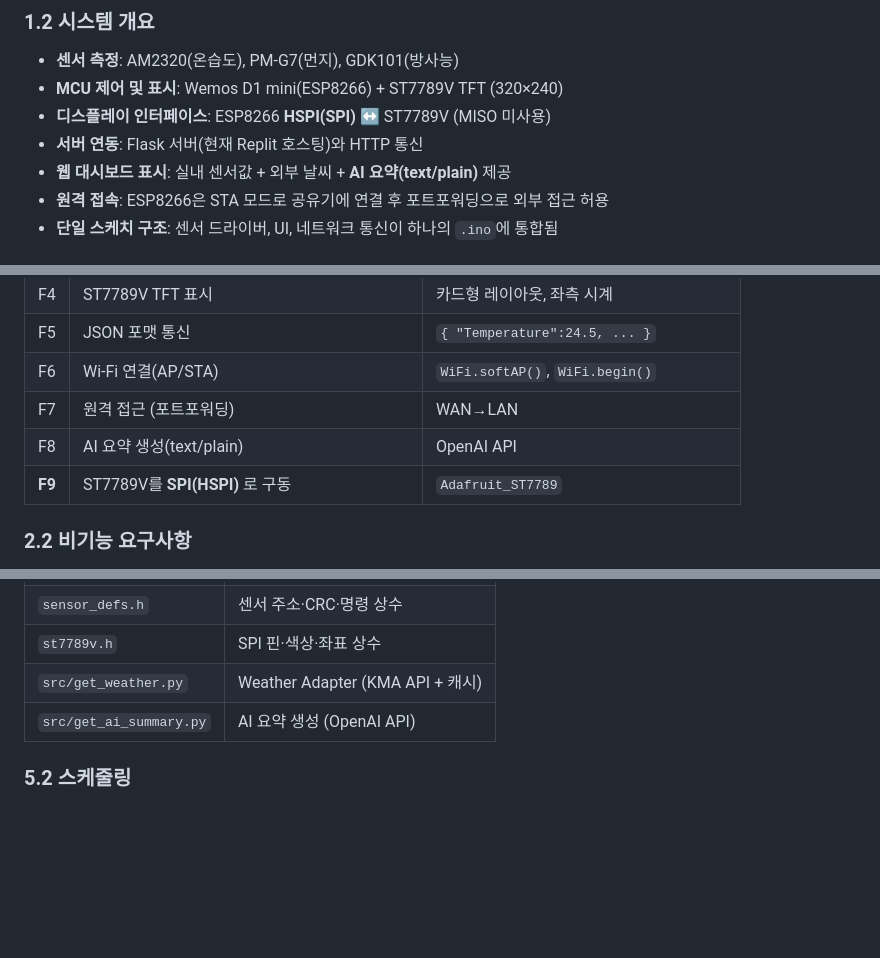
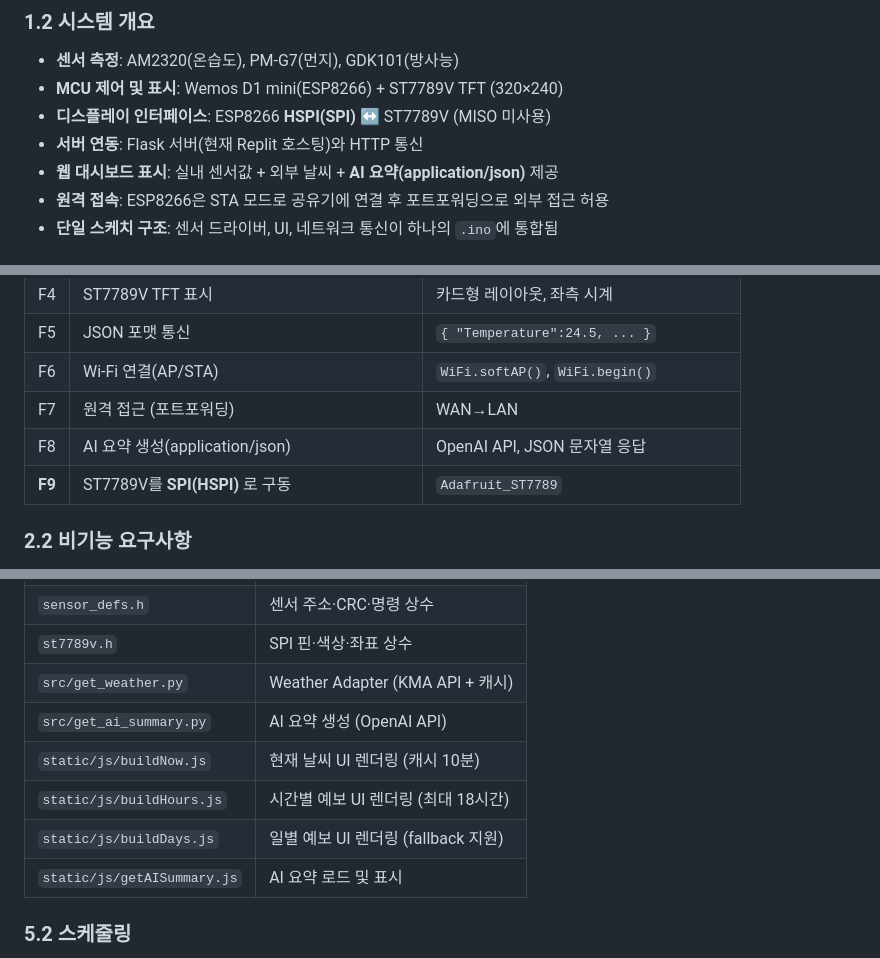
Before and after one commit to si-nyang/esp8266_webserver, a Markdown page: README.md, 3 parts joined by grey strips. Drawn GitHub-style; blank space fills up the shorter version.

```diff
--- a/README.md
+++ b/README.md
@@ -16,7 +16,7 @@
 - **MCU 제어 및 표시**: Wemos D1 mini(ESP8266) + ST7789V TFT (320×240)
 - **디스플레이 인터페이스**: ESP8266 **HSPI(SPI)** ↔ ST7789V (MISO 미사용)
 - **서버 연동**: Flask 서버(현재 Replit 호스팅)와 HTTP 통신
-- **웹 대시보드 표시**: 실내 센서값 + 외부 날씨 + **AI 요약(text/plain)** 제공
+- **웹 대시보드 표시**: 실내 센서값 + 외부 날씨 + **AI 요약(application/json)** 제공
 - **원격 접속**: ESP8266은 STA 모드로 공유기에 연결 후 포트포워딩으로 외부 접근 허용
 - **단일 스케치 구조**: 센서 드라이버, UI, 네트워크 통신이 하나의 `.ino`에 통합됨
 
@@ -43,7 +43,7 @@
 | F5 | JSON 포맷 통신 | `{ "Temperature":24.5, ... }` |
 | F6 | Wi-Fi 연결(AP/STA) | `WiFi.softAP()`, `WiFi.begin()` |
 | F7 | 원격 접근 (포트포워딩) | WAN→LAN |
-| F8 | AI 요약 생성(text/plain) | OpenAI API |
+| F8 | AI 요약 생성(application/json) | OpenAI API, JSON 문자열 응답 |
 | **F9** | ST7789V를 **SPI(HSPI)** 로 구동 | `Adafruit_ST7789` |
 
 ### 2.2 비기능 요구사항
@@ -86,6 +86,10 @@
 | `st7789v.h` | SPI 핀·색상·좌표 상수 |
 | `src/get_weather.py` | Weather Adapter (KMA API + 캐시) |
 | `src/get_ai_summary.py` | AI 요약 생성 (OpenAI API) |
+| `static/js/buildNow.js` | 현재 날씨 UI 렌더링 (캐시 10분) |
+| `static/js/buildHours.js` | 시간별 예보 UI 렌더링 (최대 18시간) |
+| `static/js/buildDays.js` | 일별 예보 UI 렌더링 (fallback 지원) |
+| `static/js/getAISummary.js` | AI 요약 로드 및 표시 |
 
 ### 5.2 스케줄링
 
```
Also changed, not shown: other parts of README.md (+40 -2 lines).
